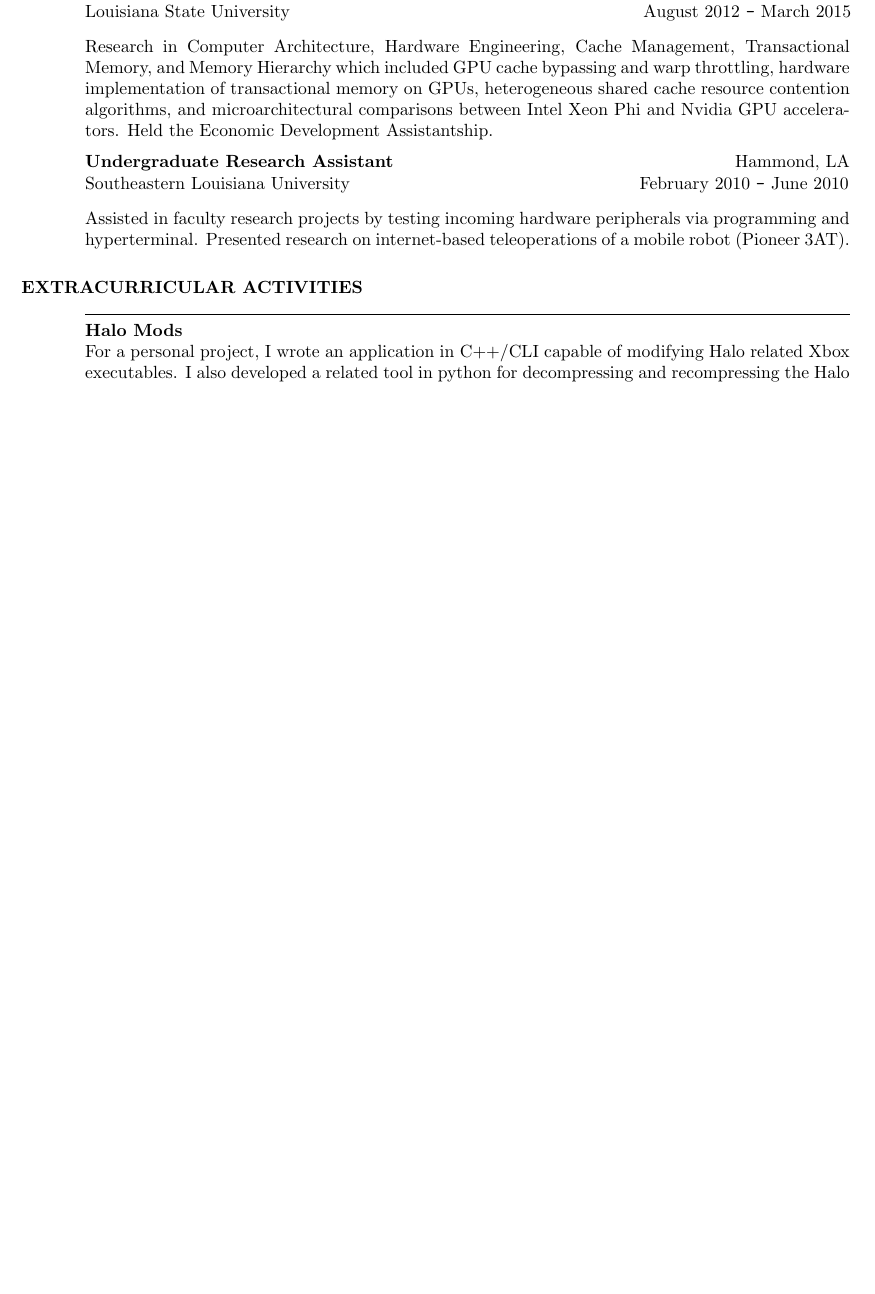
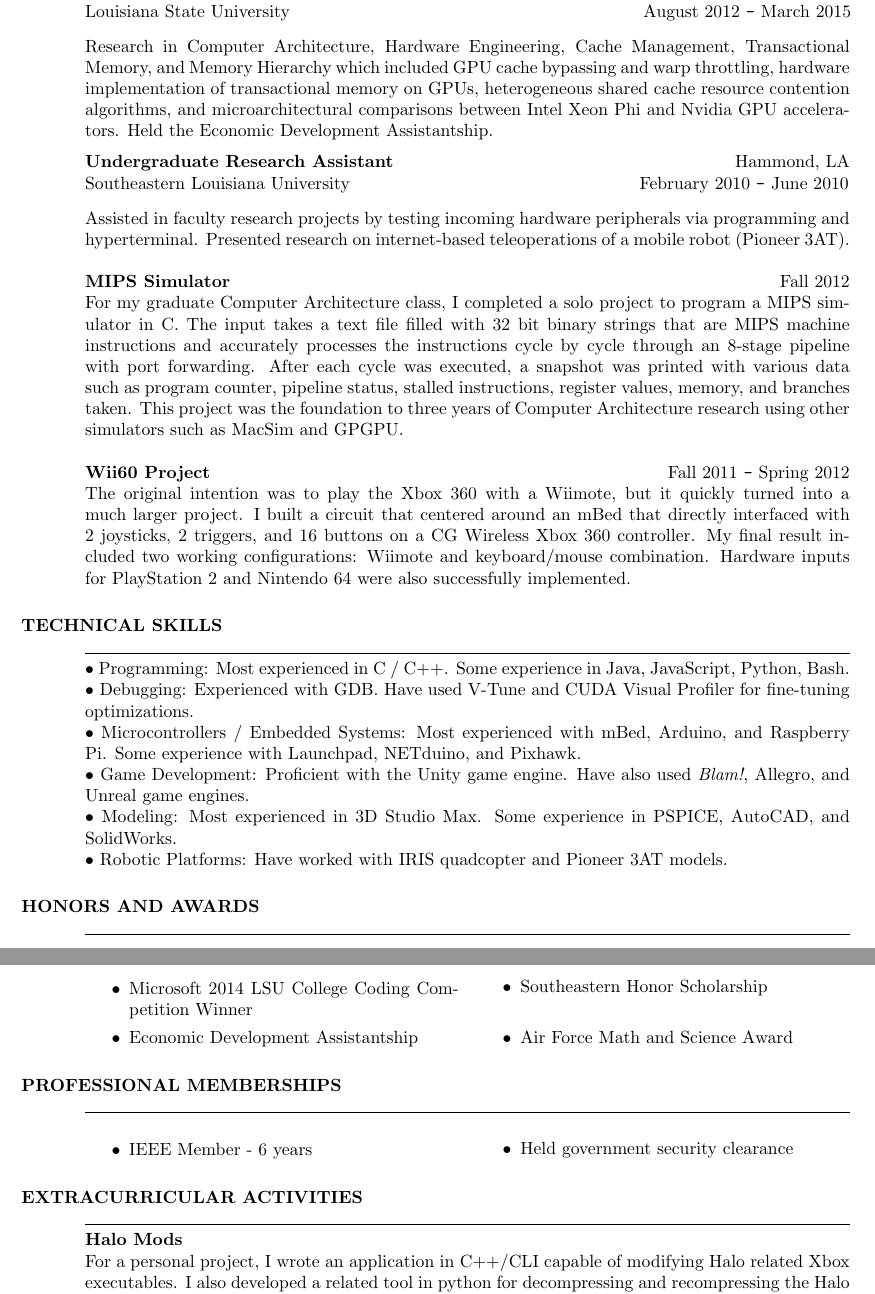
Before and after one commit to nintendo9713/Resume-LaTeX, a LaTeX CV (Ardonne_Resume.tex): part of page 2 of 3 before the commit and two parts of pages 2 and 3 of 4 after it, the two joined at a grey line, cut so that both start at the same text, the shorter picture padded with empty space. The pictures show the PDF file Ardonne_Resume.pdf that the author committed with the source.

Commit message:
Added Sections
Full content seems to be added, needs more spacing/ alignment fixes

```diff
--- a/Ardonne_Resume.tex
+++ b/Ardonne_Resume.tex
@@ -119,6 +119,56 @@
 
 	\end{tabbing}\vspace{-20pt}
 	\vspace{8pt}Assisted in faculty research projects by testing incoming hardware peripherals via programming and hyperterminal. Presented research on internet-based teleoperations of a mobile robot (Pioneer 3AT).
+
+	{\bf MIPS Simulator}\hfill Fall 2012\\
+	For my graduate Computer Architecture class, I completed a solo project to program a MIPS simulator in C. The input takes a text file filled with 32 bit binary strings that are MIPS machine instructions and accurately processes the instructions cycle by cycle through an 8-stage pipeline with port forwarding. After each cycle was executed, a snapshot was printed with various data such as program counter, pipeline status, stalled instructions, register values, memory, and branches taken. This project was the foundation to three years of Computer Architecture research using other simulators such as MacSim and GPGPU.\\\\
+	{\bf Wii60 Project} \hfill Fall 2011 \texttt{-} Spring 2012 \\
+	The original intention was to play the Xbox 360 with a Wiimote, but it quickly turned into a much larger project. I built a circuit that centered around an mBed that directly interfaced with 2 joysticks, 2 triggers, and 16 buttons on a CG Wireless Xbox 360 controller. My final result included two working configurations: Wiimote and keyboard/mouse combination. Hardware inputs for PlayStation 2 and Nintendo 64 were also successfully implemented.
+
+\section{TECHNICAL SKILLS}
+	\vspace{0.005in}
+	\rule{\textwidth}{0.5pt}
+		\textbullet \ Programming: Most experienced in C / C++. Some experience in Java, JavaScript, Python, Bash.\\
+		\textbullet \ Debugging: Experienced with GDB. Have used V-Tune and CUDA Visual Profiler for fine-tuning optimizations.\\
+		\textbullet \ Microcontrollers / Embedded Systems: Most experienced with mBed, Arduino, and Raspberry Pi. Some experience with Launchpad, NETduino, and Pixhawk.\\
+		\textbullet \ Game Development: Proficient with the Unity game engine. Have also used \textit{Blam!}, Allegro, and Unreal game engines.\\
+		\textbullet \ Modeling: Most experienced in 3D Studio Max. Some experience in PSPICE, AutoCAD, and SolidWorks.\\
+		\textbullet \ Robotic Platforms: Have worked with IRIS quadcopter and Pioneer 3AT models.
+
+\section{HONORS AND AWARDS}
+	\vspace{0.005in}
+	\rule{\textwidth}{0.5pt}
+		\begin{multicols}{2}
+			{
+				\begin{itemize}
+					\item Microsoft 2014 LSU College Coding Competition Winner
+					\item Economic Development Assistantship
+				\end{itemize}
+				\ %used to balance columns
+				\vspace{-0.175in}
+				\begin{itemize}
+					\item Southeastern Honor Scholarship
+					\item Air Force Math and Science Award
+				\end{itemize}
+			}
+		\end{multicols}
+
+\section{PROFESSIONAL MEMBERSHIPS}
+	\vspace{0.005in}
+	\rule{\textwidth}{0.5pt}
+		\begin{multicols}{2}
+			{
+				\begin{itemize}
+					\item IEEE Member - 6 years
+				\end{itemize}
+				\ %used to balance columns
+				\vspace{-0.175in}
+				\begin{itemize}
+					\item Held government security clearance
+				\end{itemize}
+			}
+		\end{multicols}
+
 
 \section{EXTRACURRICULAR ACTIVITIES}
 	\vspace{0.005in}
```
Also changed, not shown: Ardonne_Resume.pdf, Ardonne_Resume.tex (2 more changed lines).
